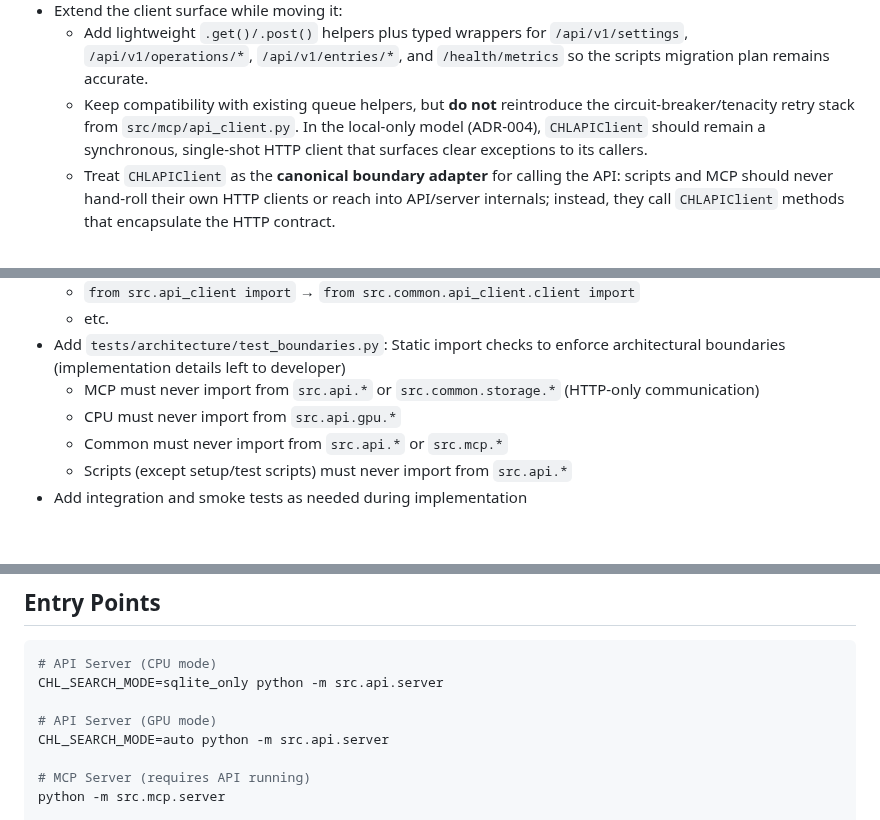
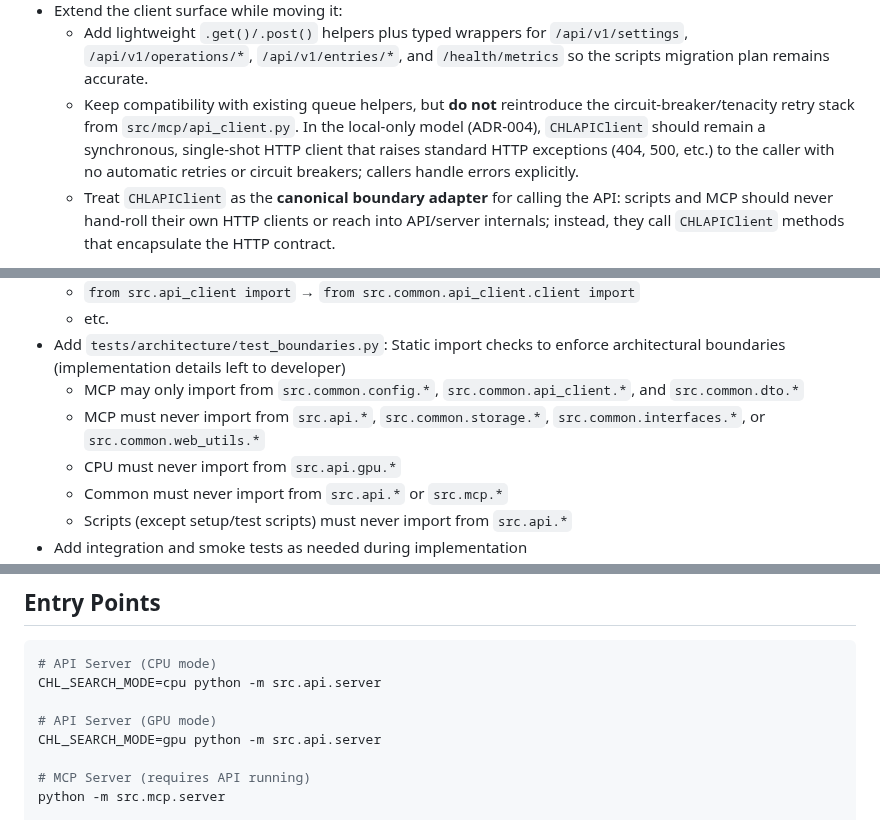
Before and after one commit to tyouritsugun/curated-heuristic-loop, a Markdown page: doc/plan/phase_0_code_isolation.md, 3 parts joined by grey strips. Rendered like a GitHub page; blank space fills up the shorter version.

````diff
--- a/doc/plan/phase_0_code_isolation.md
+++ b/doc/plan/phase_0_code_isolation.md
@@ -161,7 +161,7 @@ src/
   - Current consumers: `scripts/import.py`, `scripts/export.py`, `src/services/operations_service.py`
 - Extend the client surface while moving it:
   - Add lightweight `.get()/.post()` helpers plus typed wrappers for `/api/v1/settings`, `/api/v1/operations/*`, `/api/v1/entries/*`, and `/health/metrics` so the scripts migration plan remains accurate.
-  - Keep compatibility with existing queue helpers, but **do not** reintroduce the circuit-breaker/tenacity retry stack from `src/mcp/api_client.py`. In the local-only model (ADR-004), `CHLAPIClient` should remain a synchronous, single-shot HTTP client that surfaces clear exceptions to its callers.
+  - Keep compatibility with existing queue helpers, but **do not** reintroduce the circuit-breaker/tenacity retry stack from `src/mcp/api_client.py`. In the local-only model (ADR-004), `CHLAPIClient` should remain a synchronous, single-shot HTTP client that raises standard HTTP exceptions (404, 500, etc.) to the caller with no automatic retries or circuit breakers; callers handle errors explicitly.
   - Treat `CHLAPIClient` as the **canonical boundary adapter** for calling the API: scripts and MCP should never hand-roll their own HTTP clients or reach into API/server internals; instead, they call `CHLAPIClient` methods that encapsulate the HTTP contract.
 
 **4. Migrate Configuration**
@@ -328,7 +332,8 @@ from src.storage import → from src.common.storage import
   - `from src.api_client import` → `from src.common.api_client.client import`
   - etc.
 - Add `tests/architecture/test_boundaries.py`: Static import checks to enforce architectural boundaries (implementation details left to developer)
-  - MCP must never import from `src.api.*` or `src.common.storage.*` (HTTP-only communication)
+  - MCP may only import from `src.common.config.*`, `src.common.api_client.*`, and `src.common.dto.*`
+  - MCP must never import from `src.api.*`, `src.common.storage.*`, `src.common.interfaces.*`, or `src.common.web_utils.*`
   - CPU must never import from `src.api.gpu.*`
   - Common must never import from `src.api.*` or `src.mcp.*`
   - Scripts (except setup/test scripts) must never import from `src.api.*`
@@ -402,10 +413,10 @@ from src.api.gpu.embedding_service import EmbeddingService # in rebuild_index.py
 
 ```bash
 # API Server (CPU mode)
-CHL_SEARCH_MODE=sqlite_only python -m src.api.server
+CHL_SEARCH_MODE=cpu python -m src.api.server
 
 # API Server (GPU mode)
-CHL_SEARCH_MODE=auto python -m src.api.server
+CHL_SEARCH_MODE=gpu python -m src.api.server
 
 # MCP Server (requires API running)
 python -m src.mcp.server
````
Also changed, not shown: other parts of doc/plan/phase_0_code_isolation.md (+18 -8 lines), doc/plan/architecture_refine.md (+12 -8 lines), doc/plan/phase_0_scripts_migration.md (+5 -3 lines).
